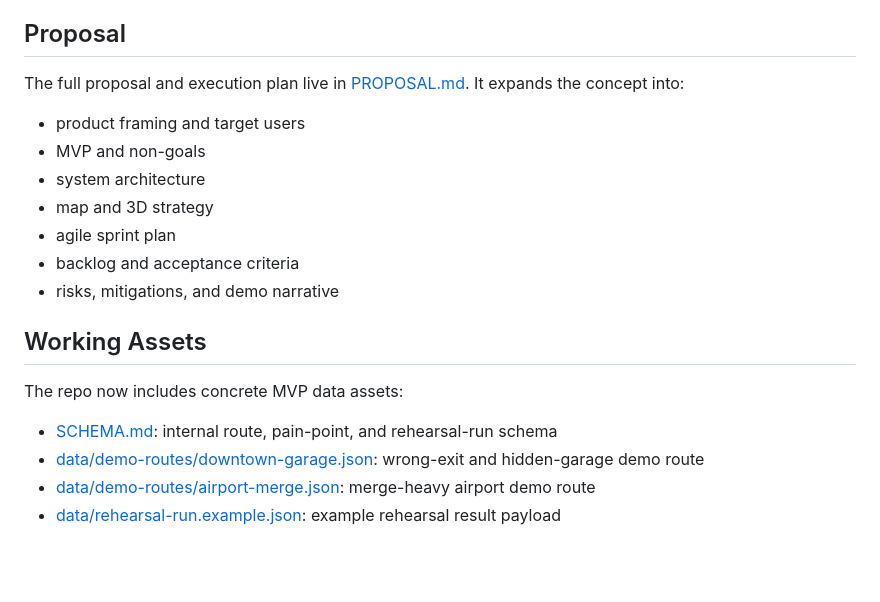
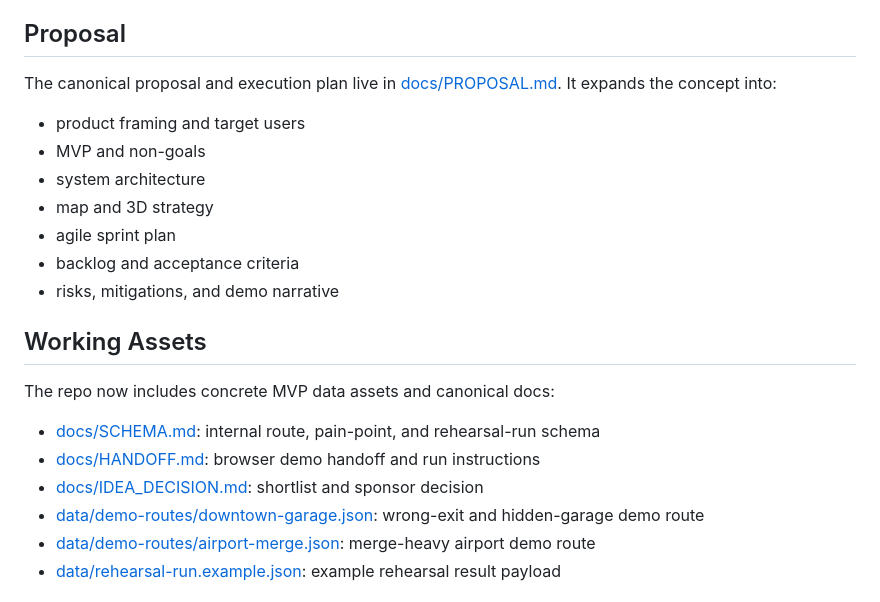
Before and after one commit to ldameron1/conhacks-submission, a Markdown page: README.md, the part around the change. GitHub-like rendering; blank space fills up the shorter version.

Commit message:
docs: update documentation paths and include additional handoff and decision materials in README

```diff
--- a/README.md
+++ b/README.md
@@ -10,7 +10,7 @@ The demo should focus on one concrete failure mode: the user takes the wrong bra
 
 ## Proposal
 
-The full proposal and execution plan live in [PROPOSAL.md](/home/conhacks-user/conhacks-submission/PROPOSAL.md). It expands the concept into:
+The canonical proposal and execution plan live in [docs/PROPOSAL.md](/home/conhacks-user/conhacks-submission/docs/PROPOSAL.md). It expands the concept into:
 
 - product framing and target users
 - MVP and non-goals
@@ -22,9 +22,11 @@ The full proposal and execution plan live in [PROPOSAL.md](/home/conhacks-user/c
 
 ## Working Assets
 
-The repo now includes concrete MVP data assets:
+The repo now includes concrete MVP data assets and canonical docs:
 
-- [SCHEMA.md](/home/conhacks-user/conhacks-submission/SCHEMA.md): internal route, pain-point, and rehearsal-run schema
+- [docs/SCHEMA.md](/home/conhacks-user/conhacks-submission/docs/SCHEMA.md): internal route, pain-point, and rehearsal-run schema
+- [docs/HANDOFF.md](/home/conhacks-user/conhacks-submission/docs/HANDOFF.md): browser demo handoff and run instructions
+- [docs/IDEA_DECISION.md](/home/conhacks-user/conhacks-submission/docs/IDEA_DECISION.md): shortlist and sponsor decision
 - [data/demo-routes/downtown-garage.json](/home/conhacks-user/conhacks-submission/data/demo-routes/downtown-garage.json): wrong-exit and hidden-garage demo route
 - [data/demo-routes/airport-merge.json](/home/conhacks-user/conhacks-submission/data/demo-routes/airport-merge.json): merge-heavy airport demo route
 - [data/rehearsal-run.example.json](/home/conhacks-user/conhacks-submission/data/rehearsal-run.example.json): example rehearsal result payload
```
